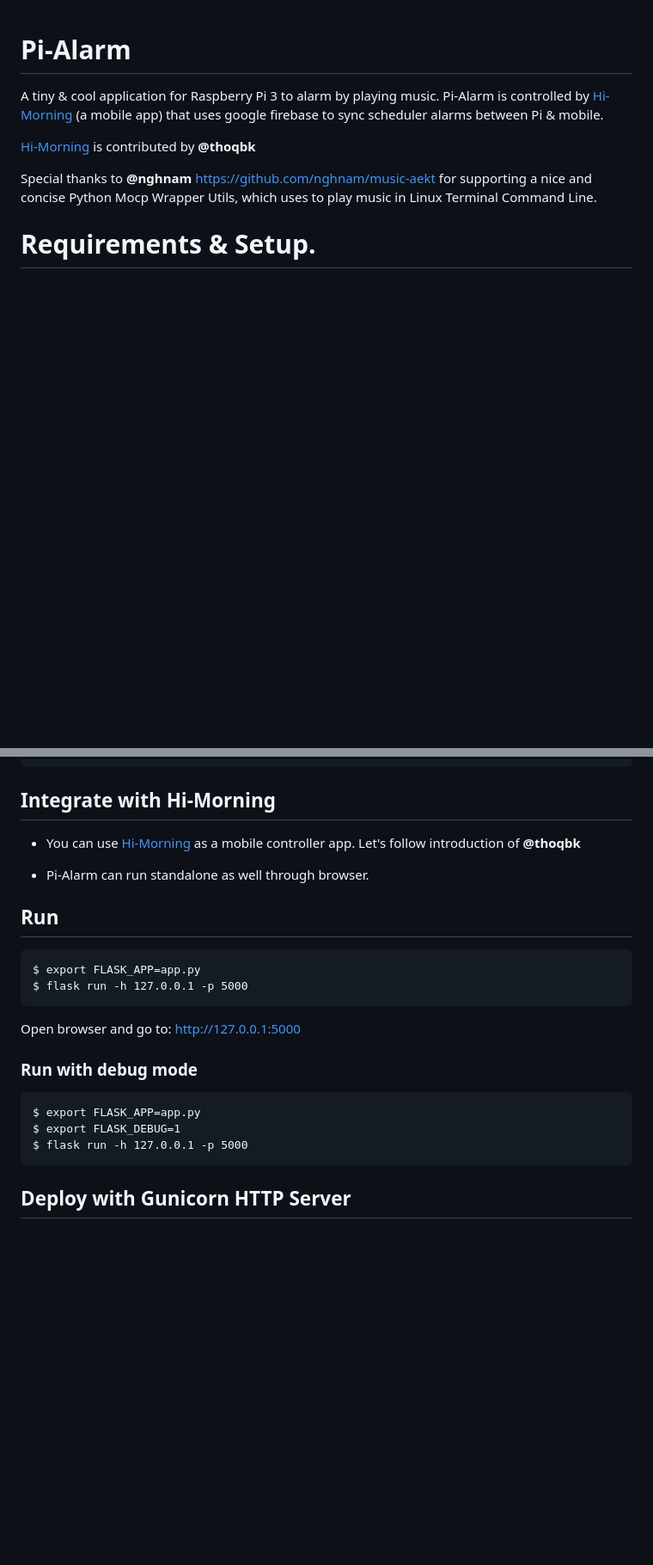
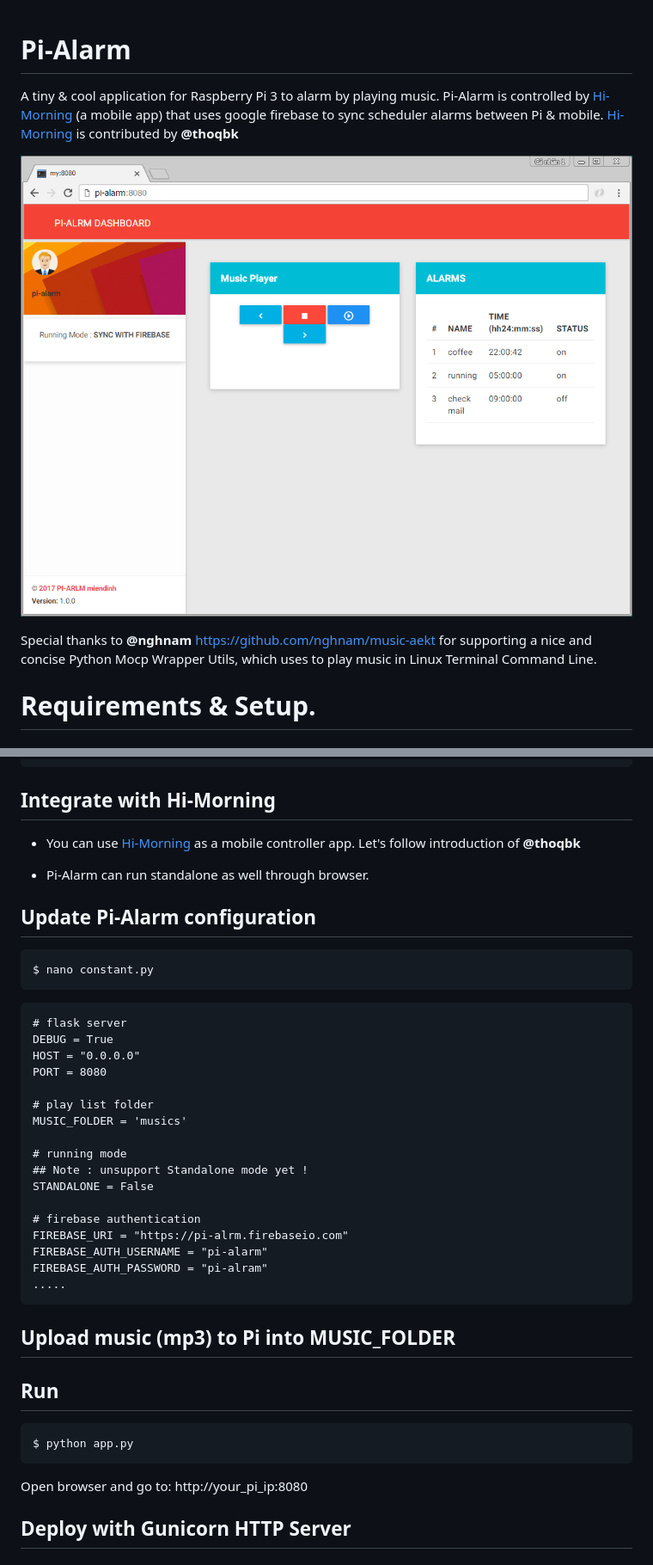
Before and after one commit to miendinh/pi-alarm, a Markdown page: README.md, 2 parts joined by grey strips. Shown at 86% size. GitHub-like rendering; pictures changed too: static/images/screenshot.png (added); blank space fills up the shorter version.

````diff
--- a/README.md
+++ b/README.md
@@ -1,8 +1,8 @@
 # Pi-Alarm
 A tiny & cool application for Raspberry Pi 3 to alarm by playing music.
-Pi-Alarm is controlled by [Hi-Morning](https://github.com/hi-morning/HiMorning) (a mobile app) that uses google firebase to sync scheduler alarms between Pi & mobile.
+Pi-Alarm is controlled by [Hi-Morning](https://github.com/hi-morning/HiMorning) (a mobile app) that uses google firebase to sync scheduler alarms between Pi & mobile. [Hi-Morning](https://github.com/hi-morning/HiMorning) is contributed by **@thoqbk**
 
-[Hi-Morning](https://github.com/hi-morning/HiMorning) is contributed by **@thoqbk**
+![](static/images/screenshot.png)
 
 Special thanks to **@nghnam** [https://github.com/nghnam/music-aekt](https://github.com/nghnam/music-aekt) for supporting a nice and concise Python Mocp Wrapper Utils, which uses to play music in Linux Terminal Command Line.
 
@@ -24,19 +24,38 @@ sudo apt-get install moc
 
 * Pi-Alarm can run standalone as well through browser.
 
+## Update Pi-Alarm configuration
+```
+$ nano constant.py
+```
+
+```
+# flask server
+DEBUG = True
+HOST = "0.0.0.0"
+PORT = 8080
+
+# play list folder
+MUSIC_FOLDER = 'musics'
+
+# running mode
+## Note : unsupport Standalone mode yet !
+STANDALONE = False
+
+# firebase authentication
+FIREBASE_URI = "https://pi-alrm.firebaseio.com"
+FIREBASE_AUTH_USERNAME = "pi-alarm"
+FIREBASE_AUTH_PASSWORD = "pi-alram"
+.....
+```
+
+## Upload music (mp3) to Pi into MUSIC_FOLDER
+
 ## Run
 ```
-$ export FLASK_APP=app.py
-$ flask run -h 127.0.0.1 -p 5000
+$ python app.py
 ```
-Open browser and go to: http://127.0.0.1:5000
-
-### Run with debug mode
-```
-$ export FLASK_APP=app.py
-$ export FLASK_DEBUG=1
-$ flask run -h 127.0.0.1 -p 5000
-```
+Open browser and go to: http://your_pi_ip:8080
 
 ## Deploy with Gunicorn HTTP Server
 
````
Also changed, not shown: 9 other files.
